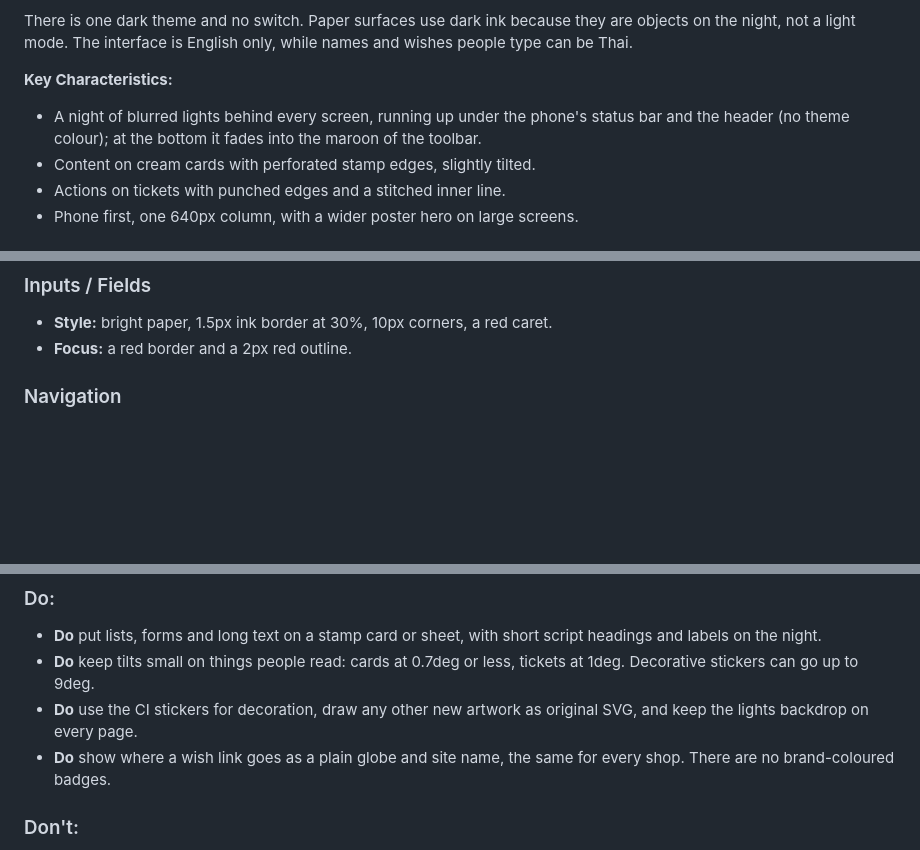
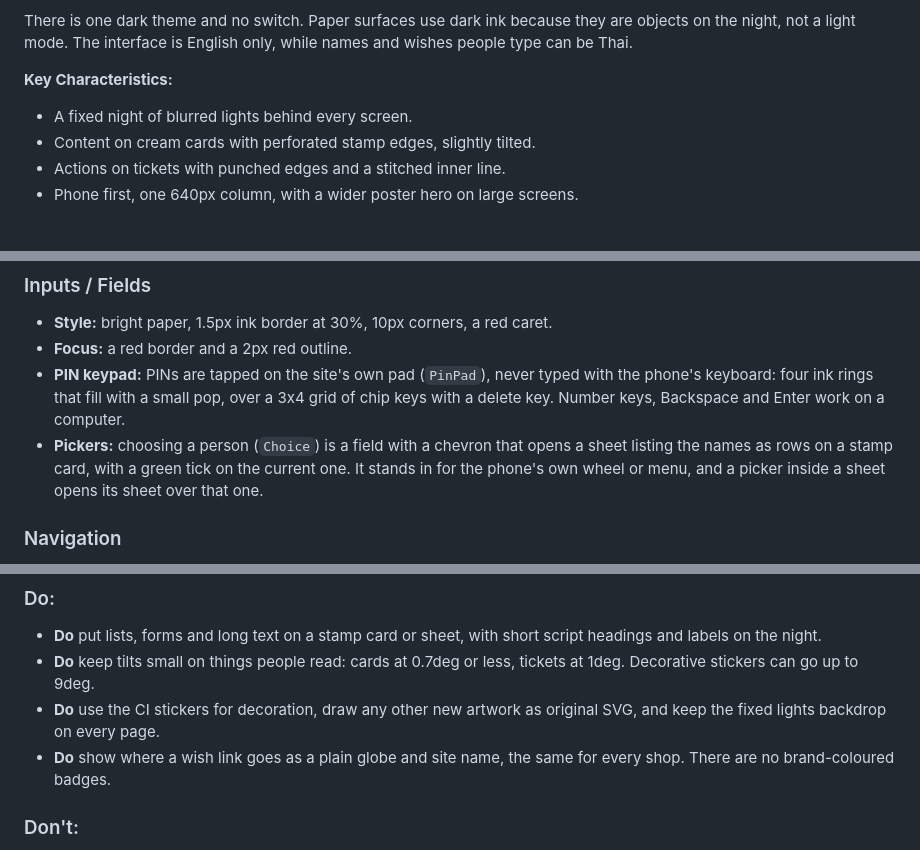
Before and after one commit to IsaraApae/secret-santa, a Markdown page: DESIGN.md, 3 parts joined by grey strips. GitHub-like rendering; blank space fills up the shorter version.

```diff
--- a/DESIGN.md
+++ b/DESIGN.md
@@ -158,7 +158,7 @@ The palette, faces, shapes and stickers follow the CI section of the Cultural Fe
 There is one dark theme and no switch. Paper surfaces use dark ink because they are objects on the night, not a light mode. The interface is English only, while names and wishes people type can be Thai.
 
 **Key Characteristics:**
-- A night of blurred lights behind every screen, running up under the phone's status bar and the header (no theme colour); at the bottom it fades into the maroon of the toolbar.
+- A fixed night of blurred lights behind every screen.
 - Content on cream cards with perforated stamp edges, slightly tilted.
 - Actions on tickets with punched edges and a stitched inner line.
 - Phone first, one 640px column, with a wider poster hero on large screens.
@@ -256,6 +256,8 @@ Cards have no corners to speak of: their edge is a row of perforations, like a p
 ### Inputs / Fields
 - **Style:** bright paper, 1.5px ink border at 30%, 10px corners, a red caret.
 - **Focus:** a red border and a 2px red outline.
+- **PIN keypad:** PINs are tapped on the site's own pad (`PinPad`), never typed with the phone's keyboard: four ink rings that fill with a small pop, over a 3x4 grid of chip keys with a delete key. Number keys, Backspace and Enter work on a computer.
+- **Pickers:** choosing a person (`Choice`) is a field with a chevron that opens a sheet listing the names as rows on a stamp card, with a green tick on the current one. It stands in for the phone's own wheel or menu, and a picker inside a sheet opens its sheet over that one.
 
 ### Navigation
 A centred script signature with two sparkles at the top of every page but home. There is no other global navigation, and no fixed bars.
@@ -274,7 +276,7 @@ An original die-cut present that bobs, shakes when tapped, then loses its lid wh
 ### Do:
 - **Do** put lists, forms and long text on a stamp card or sheet, with short script headings and labels on the night.
 - **Do** keep tilts small on things people read: cards at 0.7deg or less, tickets at 1deg. Decorative stickers can go up to 9deg.
-- **Do** use the CI stickers for decoration, draw any other new artwork as original SVG, and keep the lights backdrop on every page.
+- **Do** use the CI stickers for decoration, draw any other new artwork as original SVG, and keep the fixed lights backdrop on every page.
 - **Do** show where a wish link goes as a plain globe and site name, the same for every shop. There are no brand-coloured badges.
 
 ### Don't:
```
Also changed, not shown: README.md (+2 -2 lines), docs/screenshots/join.jpg, 7 other files.
